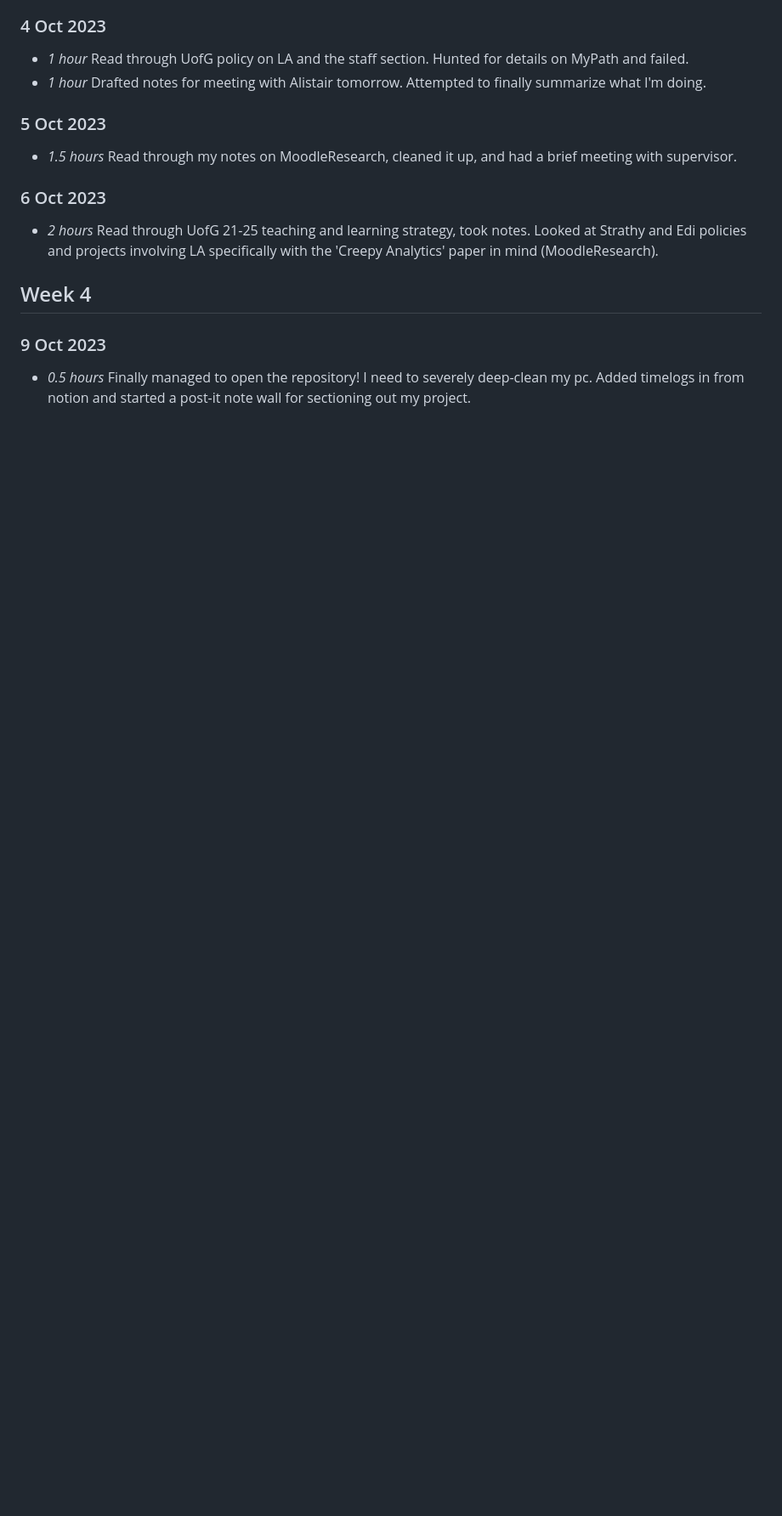
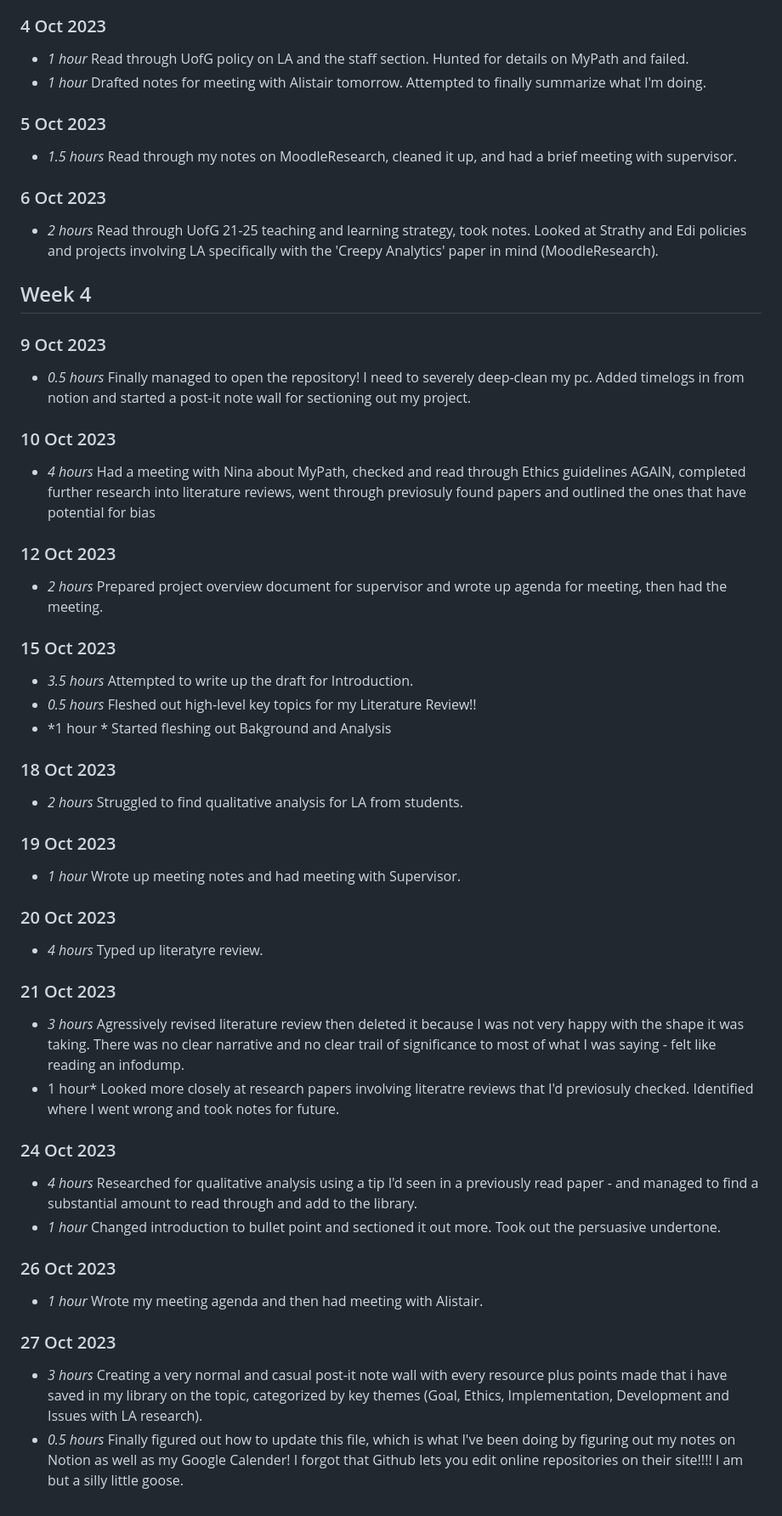
Before and after one commit to sierra-hunt/A.R.I.S.T.O.T.L.E., a Markdown page: timelog.md, the part around the change. Shown at 85% size. Drawn GitHub-style; blank space fills up the shorter version.

Commit message:
Update timelog.md
In my defence your honour I have ADHD and my laptop refuses to open the repository and the first page of google didn't give me any results for the issue so it is simply too scary for me to even think about trying to solve

```diff
--- a/timelog.md
+++ b/timelog.md
@@ -79,3 +79,41 @@
 ### 9 Oct 2023
 
 * *0.5 hours* Finally managed to open the repository! I need to severely deep-clean my pc. Added timelogs in from notion and started a post-it note wall for sectioning out my project.
+
+### 10 Oct 2023
+
+* *4 hours* Had a meeting with Nina about MyPath, checked and read through Ethics guidelines AGAIN, completed further research into literature reviews, went through previosuly found papers and outlined the ones that have potential for bias
+
+### 12 Oct 2023
+
+* *2 hours* Prepared project overview document for supervisor and wrote up agenda for meeting, then had the meeting.
+
+### 15 Oct 2023
+
+* *3.5 hours* Attempted  to write up the draft for Introduction.
+* *0.5 hours* Fleshed out high-level key topics for my Literature Review!!
+* *1 hour * Started fleshing out Bakground and Analysis
+
+### 18 Oct 2023
+* *2 hours* Struggled to find qualitative analysis for LA from students.
+
+### 19 Oct 2023
+* *1 hour* Wrote up meeting notes and had meeting with Supervisor.
+
+### 20 Oct 2023
+* *4 hours* Typed up literatyre review.
+
+### 21 Oct 2023
+* *3 hours* Agressively revised literature review then deleted it because I was not very happy with the shape it was taking. There was no clear narrative and no clear trail of significance to most of what I was saying - felt like reading an infodump.
+* 1 hour* Looked more closely at research papers involving literatre reviews that I'd previosuly checked. Identified where I went wrong and took notes for future.
+
+### 24 Oct 2023
+* *4 hours* Researched for qualitative analysis using a tip I'd seen in a previously read paper - and managed to find a substantial amount to read through and add to the library.
+* *1 hour* Changed introduction to bullet point and sectioned it out more. Took out the persuasive undertone.
+
+### 26 Oct 2023
+* *1 hour* Wrote my meeting agenda and then had meeting with Alistair.
+
+### 27 Oct 2023
+* *3 hours* Creating a very normal and casual post-it note wall with every resource plus points made that i have saved in my library on the topic, categorized by key themes (Goal, Ethics, Implementation, Development and Issues with LA research).
+* *0.5 hours* Finally figured out how to update this file, which is what I've been doing by figuring out my notes on Notion as well as my Google Calender! I forgot that Github lets you edit online repositories on their site!!!! I am but a silly little goose.
```
